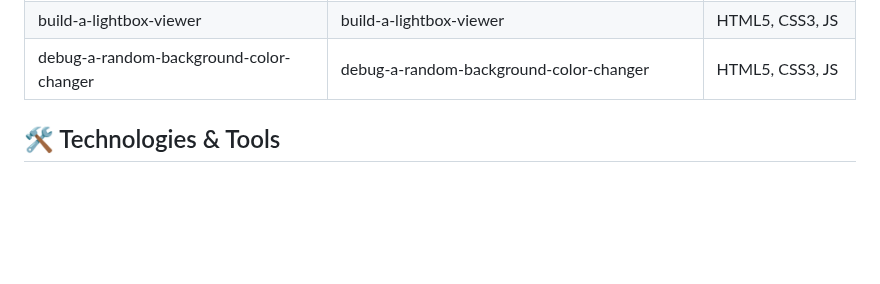
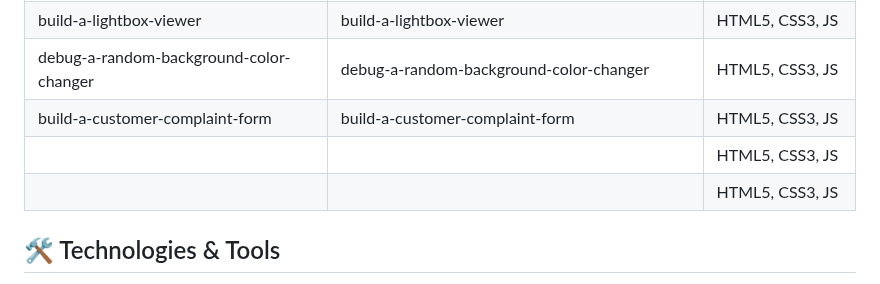
Before and after one commit to nHallecn/freeCodeCamp-projects, a Markdown page: README.md, the part around the change. Rendered like a GitHub page; blank space fills up the shorter version.

```diff
--- a/README.md
+++ b/README.md
@@ -54,6 +54,9 @@ To do list |A styled to-do list  |HTML5,CSS3
 |build-a-real-time-counter|build-a-real-time-counter|HTML5, CSS3, JS|
 |build-a-lightbox-viewer|build-a-lightbox-viewer|HTML5, CSS3, JS|
 |debug-a-random-background-color-changer |debug-a-random-background-color-changer|HTML5, CSS3, JS|
+|build-a-customer-complaint-form|build-a-customer-complaint-form|HTML5, CSS3, JS|
+|||HTML5, CSS3, JS|
+|||HTML5, CSS3, JS|
 
 ## 🛠️ Technologies & Tools
 
```
